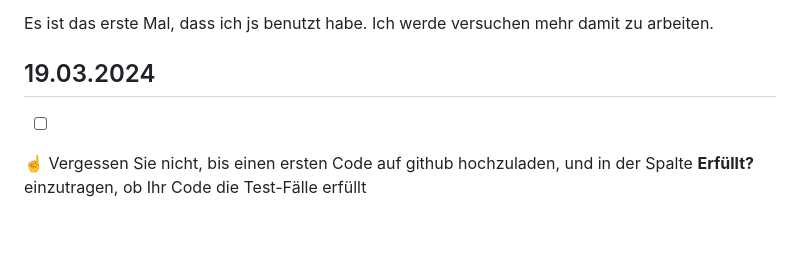
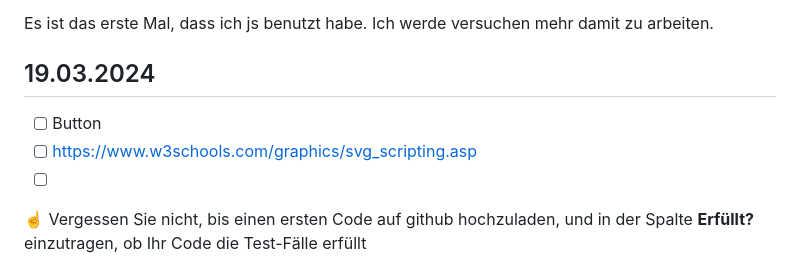
Before and after one commit to RobinTea/Lern-Periode-4, a Markdown page: readme.md, the part around the change. Rendered like a GitHub page; blank space fills up the shorter version.

```diff
--- a/readme.md
+++ b/readme.md
@@ -61,6 +61,8 @@ Es ist das erste Mal, dass ich js benutzt habe. Ich werde versuchen mehr damit z
 
 ## 19.03.2024
 
+- [ ] Button
+- [ ] https://www.w3schools.com/graphics/svg_scripting.asp
 - [ ]
 
 ☝️ Vergessen Sie nicht, bis einen ersten Code auf github hochzuladen, und in der Spalte **Erfüllt?** einzutragen, ob Ihr Code die Test-Fälle erfüllt
```
